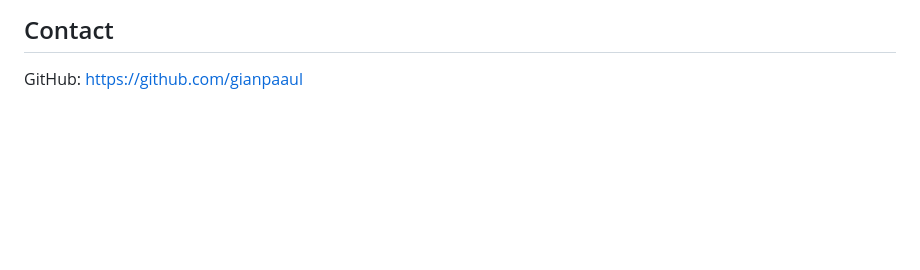
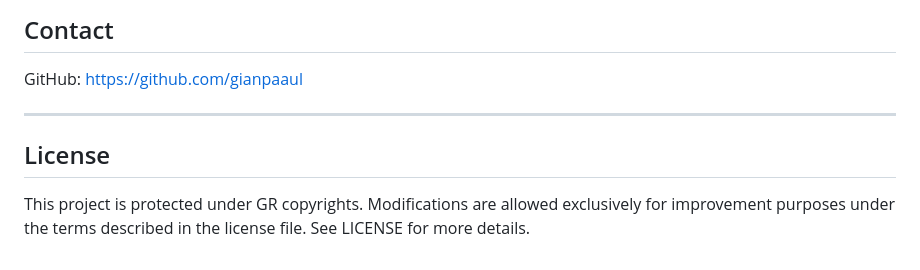
Before and after one commit to gianpaaul/Clinic-estrella-jerusalen, a Markdown page: README.md, the part around the change. Rendered like a GitHub page; blank space fills up the shorter version.

```diff
--- a/README.md
+++ b/README.md
@@ -109,3 +109,7 @@ Contributions are welcome! Here's how you can contribute:
 
 ## Contact
 GitHub: [https://github.com/gianpaaul](https://github.com/gianpaaul)
+
+---
+## License
+This project is protected under GR copyrights. Modifications are allowed exclusively for improvement purposes under the terms described in the license file. See LICENSE for more details.
```
